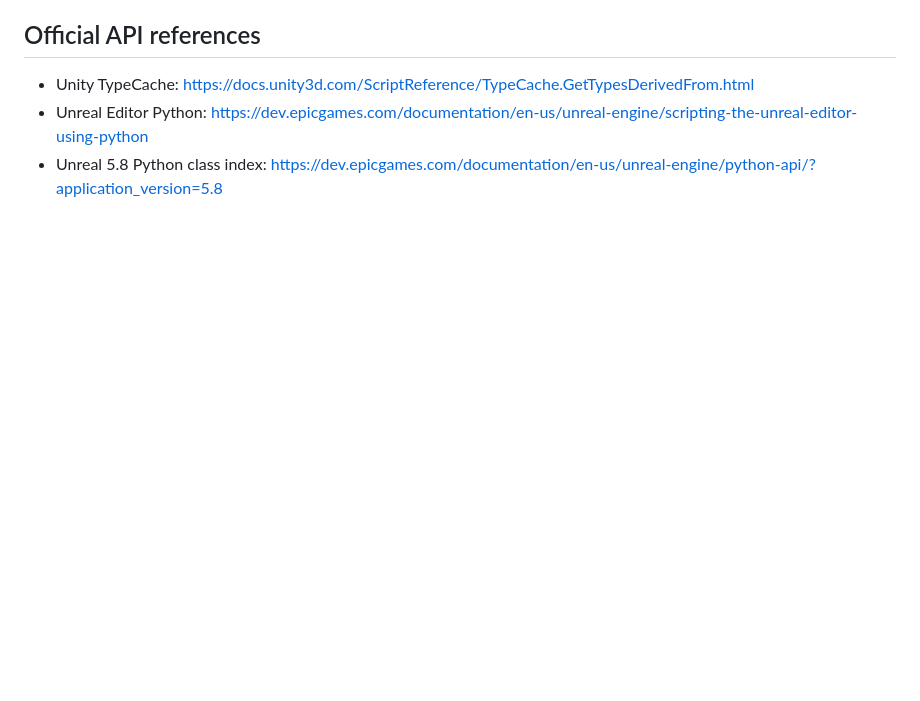
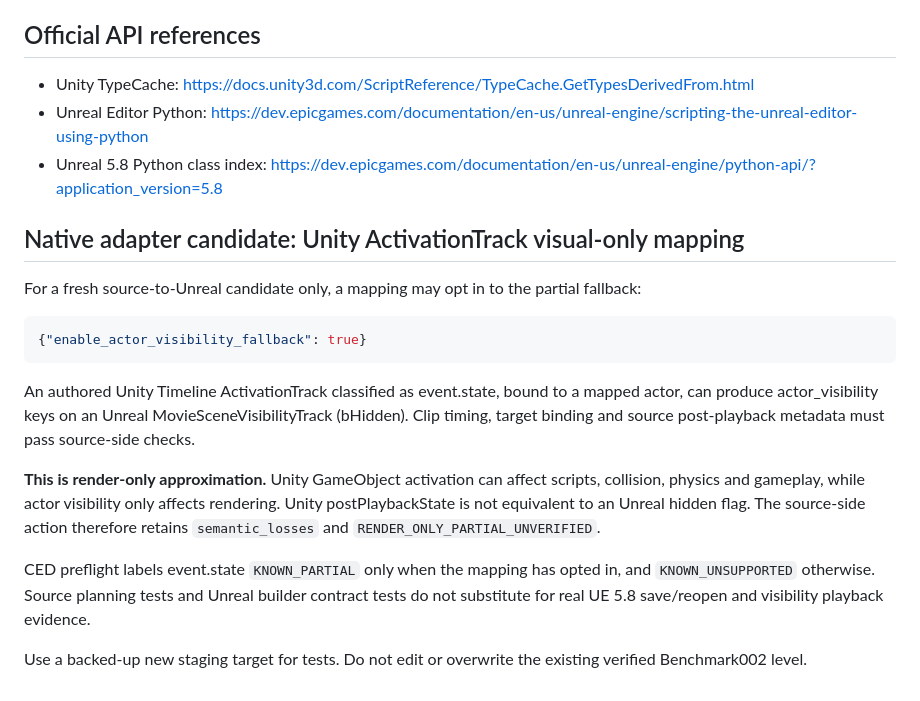
Before and after one commit to Nithin0553/CutsceneAI, a Markdown page: docs/studio/CED_INDUSTRY_COVERAGE_V02.md, the part around the change. Rendered like a GitHub page; blank space fills up the shorter version.

Commit message:
docs(studio): document opt-in ActivationTrack visual fallback and source-vs-target semantic losses

````diff
--- a/docs/studio/CED_INDUSTRY_COVERAGE_V02.md
+++ b/docs/studio/CED_INDUSTRY_COVERAGE_V02.md
@@ -68,3 +68,19 @@ The current real Unreal test proved 18/18 mapped assets, 10/10 actors and 2/2 di
 - Unity TypeCache: https://docs.unity3d.com/ScriptReference/TypeCache.GetTypesDerivedFrom.html
 - Unreal Editor Python: https://dev.epicgames.com/documentation/en-us/unreal-engine/scripting-the-unreal-editor-using-python
 - Unreal 5.8 Python class index: https://dev.epicgames.com/documentation/en-us/unreal-engine/python-api/?application_version=5.8
+
+## Native adapter candidate: Unity ActivationTrack visual-only mapping
+
+For a fresh source-to-Unreal candidate only, a mapping may opt in to the partial fallback:
+
+```json
+{"enable_actor_visibility_fallback": true}
+```
+
+An authored Unity Timeline ActivationTrack classified as event.state, bound to a mapped actor, can produce actor_visibility keys on an Unreal MovieSceneVisibilityTrack (bHidden). Clip timing, target binding and source post-playback metadata must pass source-side checks.
+
+**This is render-only approximation.** Unity GameObject activation can affect scripts, collision, physics and gameplay, while actor visibility only affects rendering. Unity postPlaybackState is not equivalent to an Unreal hidden flag. The source-side action therefore retains `semantic_losses` and `RENDER_ONLY_PARTIAL_UNVERIFIED`.
+
+CED preflight labels event.state `KNOWN_PARTIAL` only when the mapping has opted in, and `KNOWN_UNSUPPORTED` otherwise. Source planning tests and Unreal builder contract tests do not substitute for real UE 5.8 save/reopen and visibility playback evidence.
+
+Use a backed-up new staging target for tests. Do not edit or overwrite the existing verified Benchmark002 level.
````
